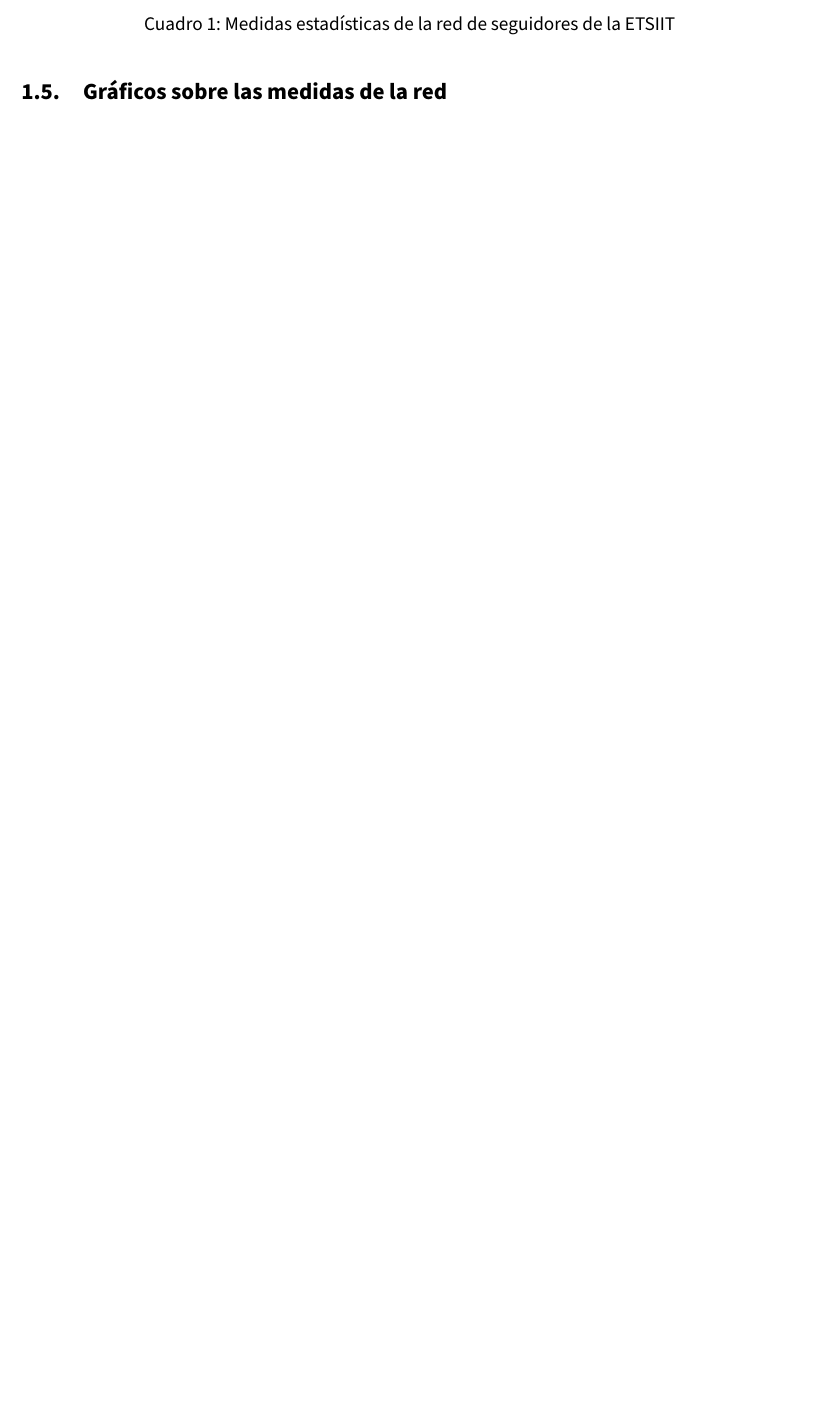
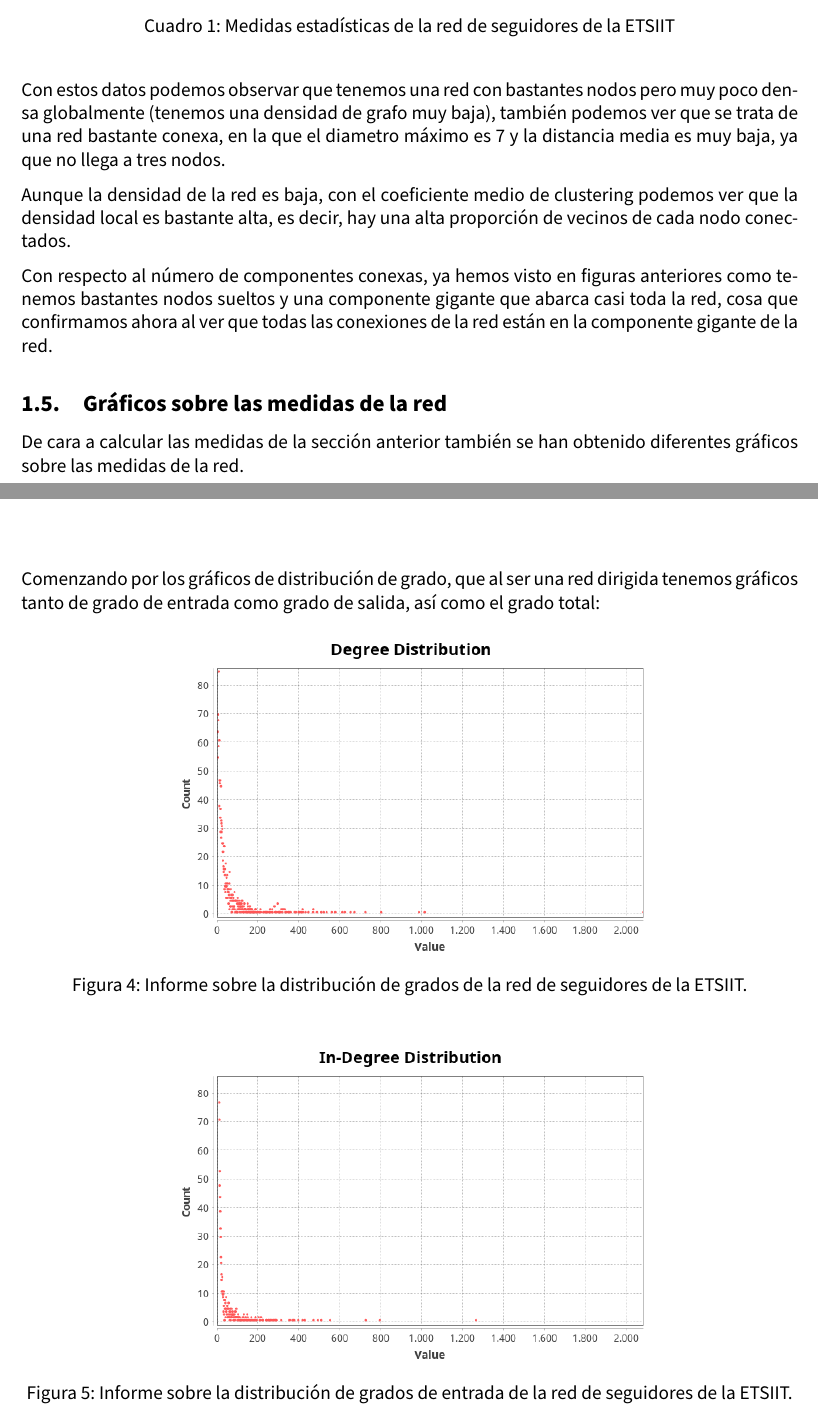
Before and after one commit to advy99/MMS, a LaTeX document (analisis_red_ETSIIT_gephi/memoria_trabajo/Trabajo_redes.tex, which reads analisis_red_ETSIIT_gephi/memoria_trabajo/src/info_red.tex): part of page 7 of 7 before the commit and two parts of pages 7 and 8 of 10 after it, the two joined at a grey line, cut so that both start at the same text, the shorter picture padded with empty space. Compiled offline with pdfLaTeX.

Commit message:
acabo el analisis básico de la red

```diff
--- a/analisis_red_ETSIIT_gephi/memoria_trabajo/src/info_red.tex
+++ b/analisis_red_ETSIIT_gephi/memoria_trabajo/src/info_red.tex
@@ -75,4 +75,26 @@ Distancia media d componente gigante                       & 2,598965954
 \caption{Medidas estadísticas de la red de seguidores de la ETSIIT}
 \end{table}
 
+Con estos datos podemos observar que tenemos una red con bastantes nodos pero muy poco densa globalmente (tenemos una densidad de grafo muy baja), también podemos ver que se trata de una red bastante conexa, en la que el diametro máximo es 7 y la distancia media es muy baja, ya que no llega a tres nodos.
+
+Aunque la densidad de la red es baja, con el coeficiente medio de clustering podemos ver que la densidad local es bastante alta, es decir, hay una alta proporción de vecinos de cada nodo conectados.
+
+Con respecto al número de componentes conexas, ya hemos visto en figuras anteriores como tenemos bastantes nodos sueltos y una componente gigante que abarca casi toda la red, cosa que confirmamos ahora al ver que todas las conexiones de la red están en la componente gigante de la red.
+
 \subsection{Gráficos sobre las medidas de la red}
+
+De cara a calcular las medidas de la sección anterior también se han obtenido diferentes gráficos sobre las medidas de la red.
+
+Comenzando por los gráficos de distribución de grado, que al ser una red dirigida tenemos gráficos tanto de grado de entrada como grado de salida, así como el grado total:
+
+\begin{figure}[H]
+  \centering
+  \includegraphics[scale = 0.5]{degree-distribution.png}
+  \caption{Informe sobre la distribución de grados de la red de seguidores de la ETSIIT.}
+  \label{fig:degree-distribution}
+\end{figure}
+
+\begin{figure}[H]
+  \centering
+  \includegraphics[scale = 0.5]{indegree-distribution.png}
+  \caption{Informe sobre la distribución de grados de entrada de la red de seguidores de la ETSIIT.}
```
Also changed, not shown: analisis_red_ETSIIT_gephi/memoria_trabajo/Trabajo_redes.tex (+0 -1 lines), analisis_red_ETSIIT_gephi/memoria_trabajo/images/coeficiente_clustering.png (added), analisis_red_ETSIIT_gephi/memoria_trabajo/images/degree-distribution.png (added), analisis_red_ETSIIT_gephi/memoria_trabajo/images/indegree-distribution.png (added), analisis_red_ETSIIT_gephi/memoria_trabajo/images/outdegree-distribution.png (added), analisis_red_ETSIIT_gephi/memoria_trabajo/src/analisis_basico.tex (deleted), analisis_red_ETSIIT_gephi/memoria_trabajo/src/info_red.tex (24 more changed lines).
